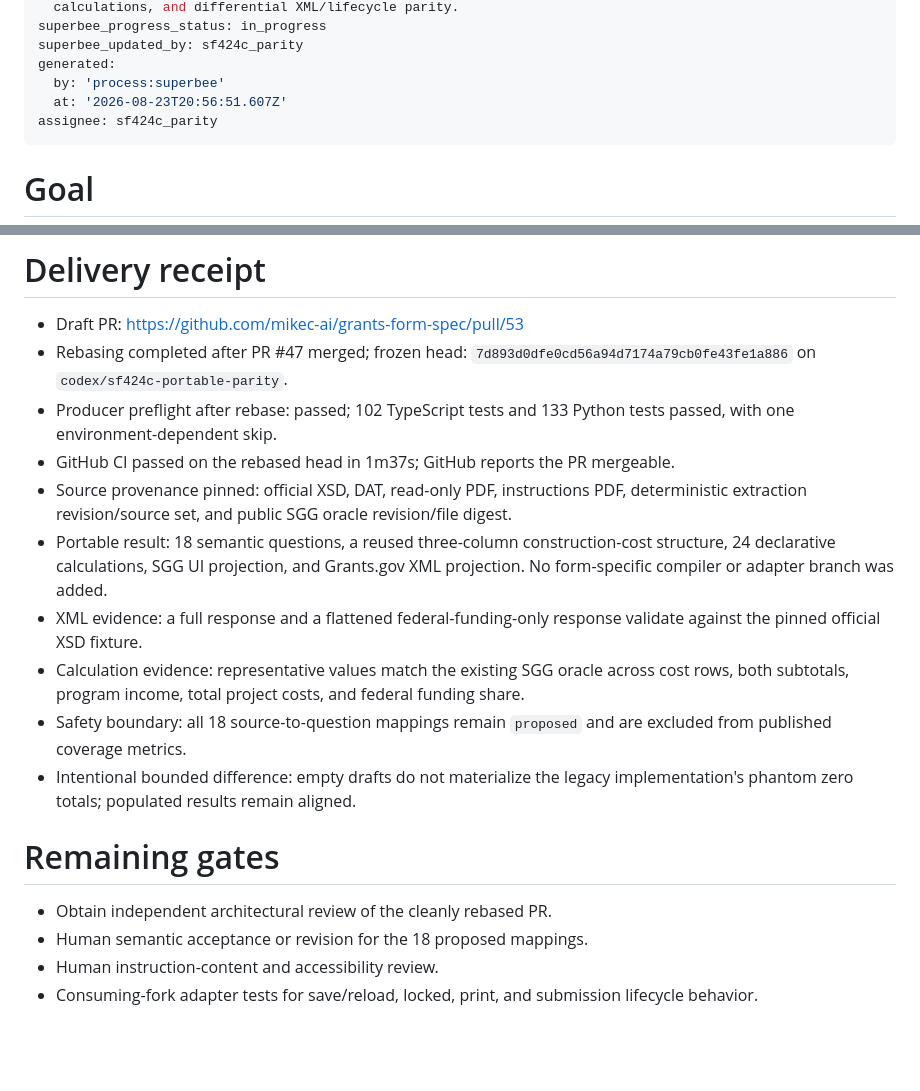
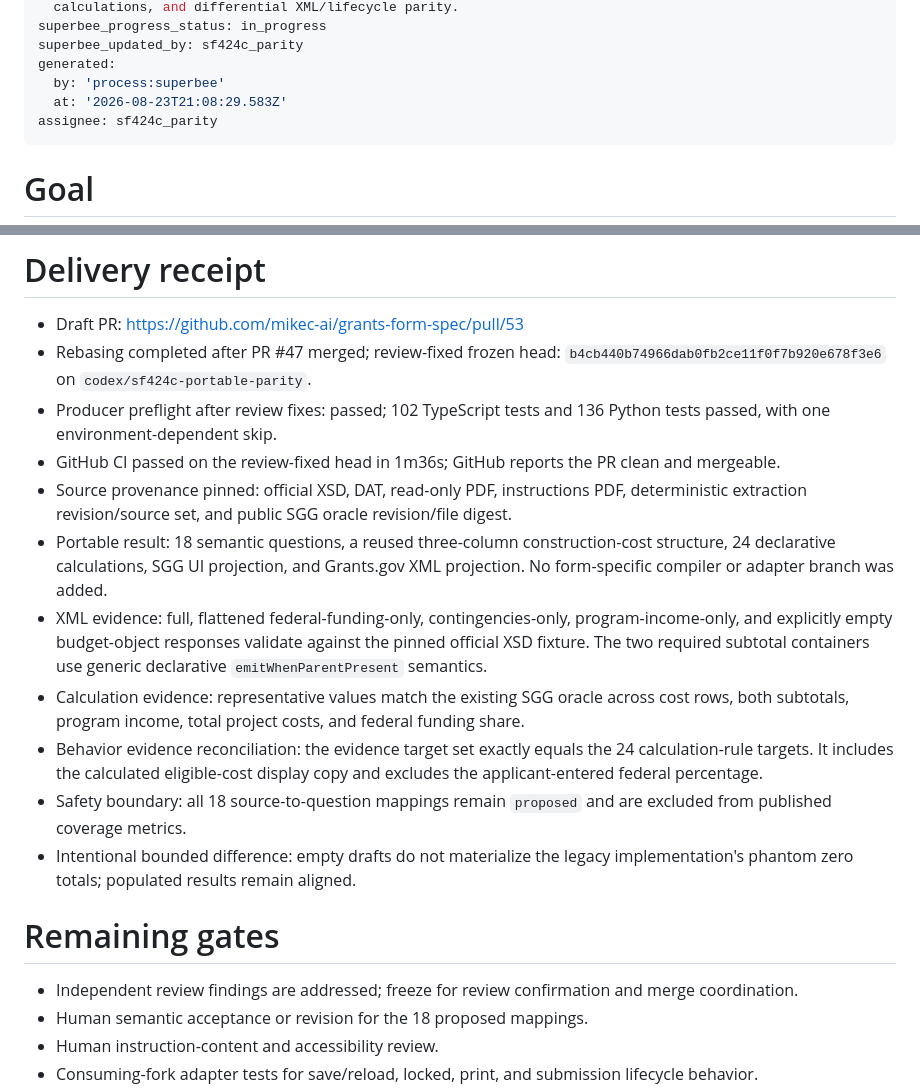
Before and after one commit to mikec-ai/grants-form-spec, a Markdown page: tasks/migrate-sf424c-parity-oracle.md, 2 parts joined by grey strips. Drawn GitHub-style; blank space fills up the shorter version.

Commit message:
board: sf424c_parity — updated tasks/migrate-sf424c-parity-oracle
updated Task tasks/migrate-sf424c-parity-oracle

```diff
--- a/tasks/migrate-sf424c-parity-oracle.md
+++ b/tasks/migrate-sf424c-parity-oracle.md
@@ -9,7 +9,7 @@ superbee_progress_status: in_progress
 superbee_updated_by: sf424c_parity
 generated:
   by: 'process:superbee'
-  at: '2026-08-23T20:56:51.607Z'
+  at: '2026-08-23T21:08:29.583Z'
 assignee: sf424c_parity
 ---
 # Goal
@@ -35,19 +35,20 @@ Replace SGG's legacy SF-424C with portable construction-budget composition while
 # Delivery receipt
 
 - Draft PR: https://github.com/mikec-ai/grants-form-spec/pull/53
-- Rebasing completed after PR #47 merged; frozen head: `7d893d0dfe0cd56a94d7174a79cb0fe43fe1a886` on `codex/sf424c-portable-parity`.
-- Producer preflight after rebase: passed; 102 TypeScript tests and 133 Python tests passed, with one environment-dependent skip.
-- GitHub CI passed on the rebased head in 1m37s; GitHub reports the PR mergeable.
+- Rebasing completed after PR #47 merged; review-fixed frozen head: `b4cb440b74966dab0fb2ce11f0f7b920e678f3e6` on `codex/sf424c-portable-parity`.
+- Producer preflight after review fixes: passed; 102 TypeScript tests and 136 Python tests passed, with one environment-dependent skip.
+- GitHub CI passed on the review-fixed head in 1m36s; GitHub reports the PR clean and mergeable.
 - Source provenance pinned: official XSD, DAT, read-only PDF, instructions PDF, deterministic extraction revision/source set, and public SGG oracle revision/file digest.
 - Portable result: 18 semantic questions, a reused three-column construction-cost structure, 24 declarative calculations, SGG UI projection, and Grants.gov XML projection. No form-specific compiler or adapter branch was added.
-- XML evidence: a full response and a flattened federal-funding-only response validate against the pinned official XSD fixture.
+- XML evidence: full, flattened federal-funding-only, contingencies-only, program-income-only, and explicitly empty budget-object responses validate against the pinned official XSD fixture. The two required subtotal containers use generic declarative `emitWhenParentPresent` semantics.
 - Calculation evidence: representative values match the existing SGG oracle across cost rows, both subtotals, program income, total project costs, and federal funding share.
+- Behavior evidence reconciliation: the evidence target set exactly equals the 24 calculation-rule targets. It includes the calculated eligible-cost display copy and excludes the applicant-entered federal percentage.
 - Safety boundary: all 18 source-to-question mappings remain `proposed` and are excluded from published coverage metrics.
 - Intentional bounded difference: empty drafts do not materialize the legacy implementation's phantom zero totals; populated results remain aligned.
 
 # Remaining gates
 
-- Obtain independent architectural review of the cleanly rebased PR.
+- Independent review findings are addressed; freeze for review confirmation and merge coordination.
 - Human semantic acceptance or revision for the 18 proposed mappings.
 - Human instruction-content and accessibility review.
 - Consuming-fork adapter tests for save/reload, locked, print, and submission lifecycle behavior.
```
